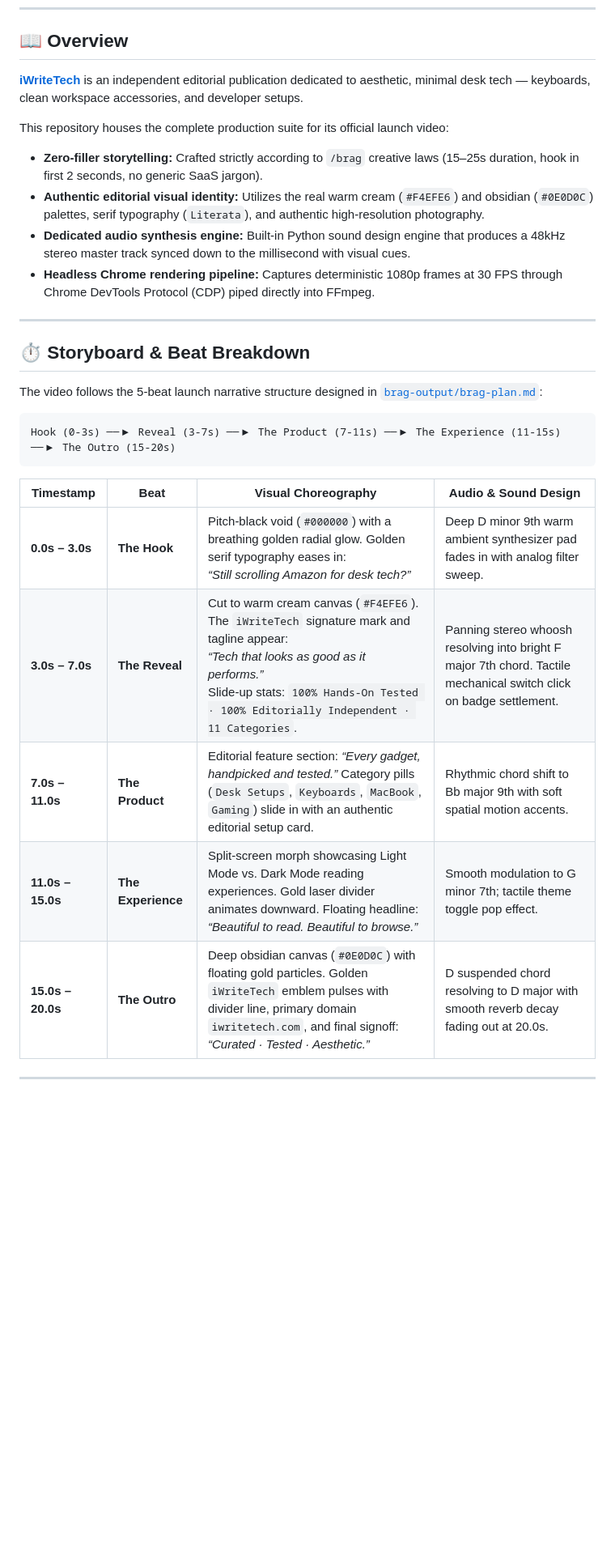
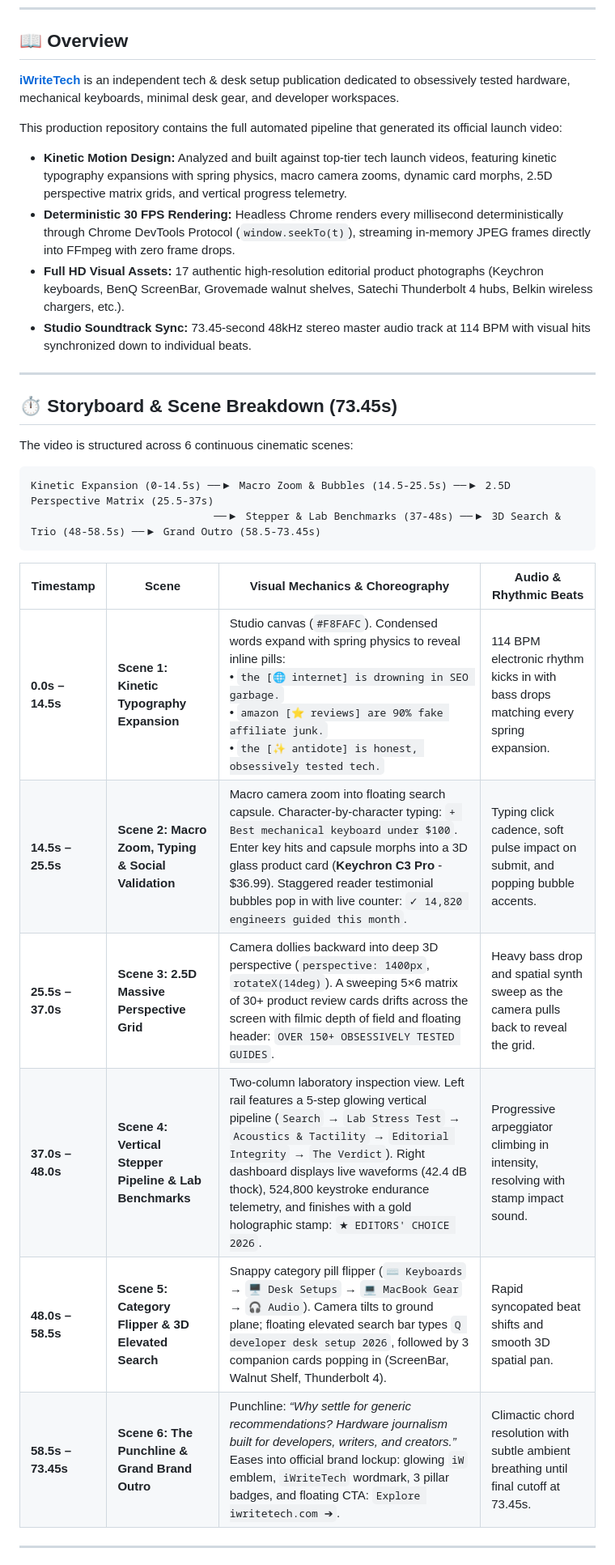
Before and after one commit to MdKasif0/iWriteTech-Video, a Markdown page: README.md, the part around one of its changes. Shown at 81% size. Rendered like a GitHub page; blank space fills up the shorter version.

````diff
--- a/README.md
+++ b/README.md
@@ -24,31 +24,33 @@
 
 ## 📖 Overview
 
-**[iWriteTech](https://iwritetech.com)** is an independent editorial publication dedicated to aesthetic, minimal desk tech — keyboards, clean workspace accessories, and developer setups.
+**[iWriteTech](https://iwritetech.com)** is an independent tech & desk setup publication dedicated to obsessively tested hardware, mechanical keyboards, minimal desk gear, and developer workspaces.
 
-This repository houses the complete production suite for its official launch video:
-- **Zero-filler storytelling:** Crafted strictly according to `/brag` creative laws (15–25s duration, hook in first 2 seconds, no generic SaaS jargon).
-- **Authentic editorial visual identity:** Utilizes the real warm cream (`#F4EFE6`) and obsidian (`#0E0D0C`) palettes, serif typography (`Literata`), and authentic high-resolution photography.
-- **Dedicated audio synthesis engine:** Built-in Python sound design engine that produces a 48kHz stereo master track synced down to the millisecond with visual cues.
-- **Headless Chrome rendering pipeline:** Captures deterministic 1080p frames at 30 FPS through Chrome DevTools Protocol (CDP) piped directly into FFmpeg.
+This production repository contains the full automated pipeline that generated its official launch video:
+- **Kinetic Motion Design:** Analyzed and built against top-tier tech launch videos, featuring kinetic typography expansions with spring physics, macro camera zooms, dynamic card morphs, 2.5D perspective matrix grids, and vertical progress telemetry.
+- **Deterministic 30 FPS Rendering:** Headless Chrome renders every millisecond deterministically through Chrome DevTools Protocol (`window.seekTo(t)`), streaming in-memory JPEG frames directly into FFmpeg with zero frame drops.
+- **Full HD Visual Assets:** 17 authentic high-resolution editorial product photographs (Keychron keyboards, BenQ ScreenBar, Grovemade walnut shelves, Satechi Thunderbolt 4 hubs, Belkin wireless chargers, etc.).
+- **Studio Soundtrack Sync:** 73.45-second 48kHz stereo master audio track at 114 BPM with visual hits synchronized down to individual beats.
 
 ---
 
-## ⏱️ Storyboard & Beat Breakdown
+## ⏱️ Storyboard & Scene Breakdown (73.45s)
 
-The video follows the 5-beat launch narrative structure designed in [`brag-output/brag-plan.md`](brag-output/brag-plan.md):
+The video is structured across 6 continuous cinematic scenes:
 
 ```
-Hook (0-3s) ──▶ Reveal (3-7s) ──▶ The Product (7-11s) ──▶ The Experience (11-15s) ──▶ The Outro (15-20s)
+Kinetic Expansion (0-14.5s) ──▶ Macro Zoom & Bubbles (14.5-25.5s) ──▶ 2.5D Perspective Matrix (25.5-37s)
+                             ──▶ Stepper & Lab Benchmarks (37-48s) ──▶ 3D Search & Trio (48-58.5s) ──▶ Grand Outro (58.5-73.45s)
 ```
 
-| Timestamp | Beat | Visual Choreography | Audio & Sound Design |
+| Timestamp | Scene | Visual Mechanics & Choreography | Audio & Rhythmic Beats |
 |---|---|---|---|
-| **0.0s – 3.0s** | **The Hook** | Pitch-black void (`#000000`) with a breathing golden radial glow. Golden serif typography eases in: <br/>*“Still scrolling Amazon for desk tech?”* | Deep D minor 9th warm ambient synthesizer pad fades in with analog filter sweep. |
-| **3.0s – 7.0s** | **The Reveal** | Cut to warm cream canvas (`#F4EFE6`). The `iWriteTech` signature mark and tagline appear: <br/>*“Tech that looks as good as it performs.”*<br/>Slide-up stats: `100% Hands-On Tested · 100% Editorially Independent · 11 Categories`. | Panning stereo whoosh resolving into bright F major 7th chord. Tactile mechanical switch click on badge settlement. |
-| **7.0s – 11.0s** | **The Product** | Editorial feature section: *“Every gadget, handpicked and tested.”* Category pills (`Desk Setups`, `Keyboards`, `MacBook`, `Gaming`) slide in with an authentic editorial setup card. | Rhythmic chord shift to Bb major 9th with soft spatial motion accents. |
-| **11.0s – 15.0s** | **The Experience** | Split-screen morph showcasing Light Mode vs. Dark Mode reading experiences. Gold laser divider animates downward. Floating headline: <br/>*“Beautiful to read. Beautiful to browse.”* | Smooth modulation to G minor 7th; tactile theme toggle pop effect. |
-| **15.0s – 20.0s** | **The Outro** | Deep obsidian canvas (`#0E0D0C`) with floating gold particles. Golden `iWriteTech` emblem pulses with divider line, primary domain `iwritetech.com`, and final signoff: <br/>*“Curated · Tested · Aesthetic.”* | D suspended chord resolving to D major with smooth reverb decay fading out at 20.0s. |
+| **0.0s – 14.5s** | **Scene 1: Kinetic Typography Expansion** | Studio canvas (`#F8FAFC`). Condensed words expand with spring physics to reveal inline pills: <br/>• `the [🌐 internet] is drowning in SEO garbage.`<br/>• `amazon [⭐ reviews] are 90% fake affiliate junk.`<br/>• `the [✨ antidote] is honest, obsessively tested tech.` | 114 BPM electronic rhythm kicks in with bass drops matching every spring expansion. |
+| **14.5s – 25.5s** | **Scene 2: Macro Zoom, Typing & Social Validation** | Macro camera zoom into floating search capsule. Character-by-character typing: `+ Best mechanical keyboard under $100`. Enter key hits and capsule morphs into a 3D glass product card (**Keychron C3 Pro** - $36.99). Staggered reader testimonial bubbles pop in with live counter: `✓ 14,820 engineers guided this month`. | Typing click cadence, soft pulse impact on submit, and popping bubble accents. |
+| **25.5s – 37.0s** | **Scene 3: 2.5D Massive Perspective Grid** | Camera dollies backward into deep 3D perspective (`perspective: 1400px`, `rotateX(14deg)`). A sweeping 5×6 matrix of 30+ product review cards drifts across the screen with filmic depth of field and floating header: `OVER 150+ OBSESSIVELY TESTED GUIDES`. | Heavy bass drop and spatial synth sweep as the camera pulls back to reveal the grid. |
+| **37.0s – 48.0s** | **Scene 4: Vertical Stepper Pipeline & Lab Benchmarks** | Two-column laboratory inspection view. Left rail features a 5-step glowing vertical pipeline (`Search` → `Lab Stress Test` → `Acoustics & Tactility` → `Editorial Integrity` → `The Verdict`). Right dashboard displays live waveforms (42.4 dB thock), 524,800 keystroke endurance telemetry, and finishes with a gold holographic stamp: `★ EDITORS' CHOICE 2026`. | Progressive arpeggiator climbing in intensity, resolving with stamp impact sound. |
+| **48.0s – 58.5s** | **Scene 5: Category Flipper & 3D Elevated Search** | Snappy category pill flipper (`⌨️ Keyboards` → `🖥️ Desk Setups` → `💻 MacBook Gear` → `🎧 Audio`). Camera tilts to ground plane; floating elevated search bar types `Q developer desk setup 2026`, followed by 3 companion cards popping in (ScreenBar, Walnut Shelf, Thunderbolt 4). | Rapid syncopated beat shifts and smooth 3D spatial pan. |
+| **58.5s – 73.45s** | **Scene 6: The Punchline & Grand Brand Outro** | Punchline: *“Why settle for generic recommendations? Hardware journalism built for developers, writers, and creators.”* Eases into official brand lockup: glowing `iW` emblem, `iWriteTech` wordmark, 3 pillar badges, and floating CTA: `Explore iwritetech.com ➔`. | Climactic chord resolution with subtle ambient breathing until final cutoff at 73.45s. |
 
 ---
 
````
Also changed, not shown: other parts of README.md (+50 -99 lines).
